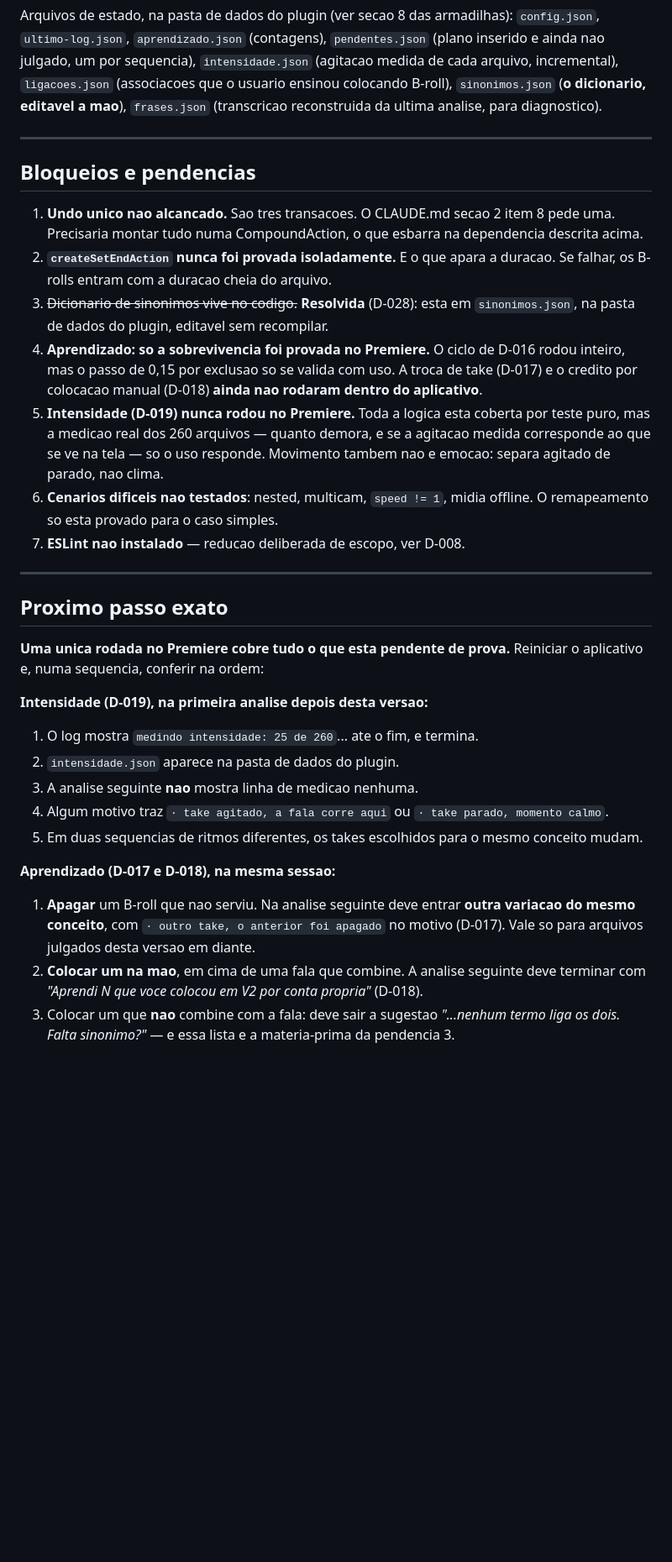
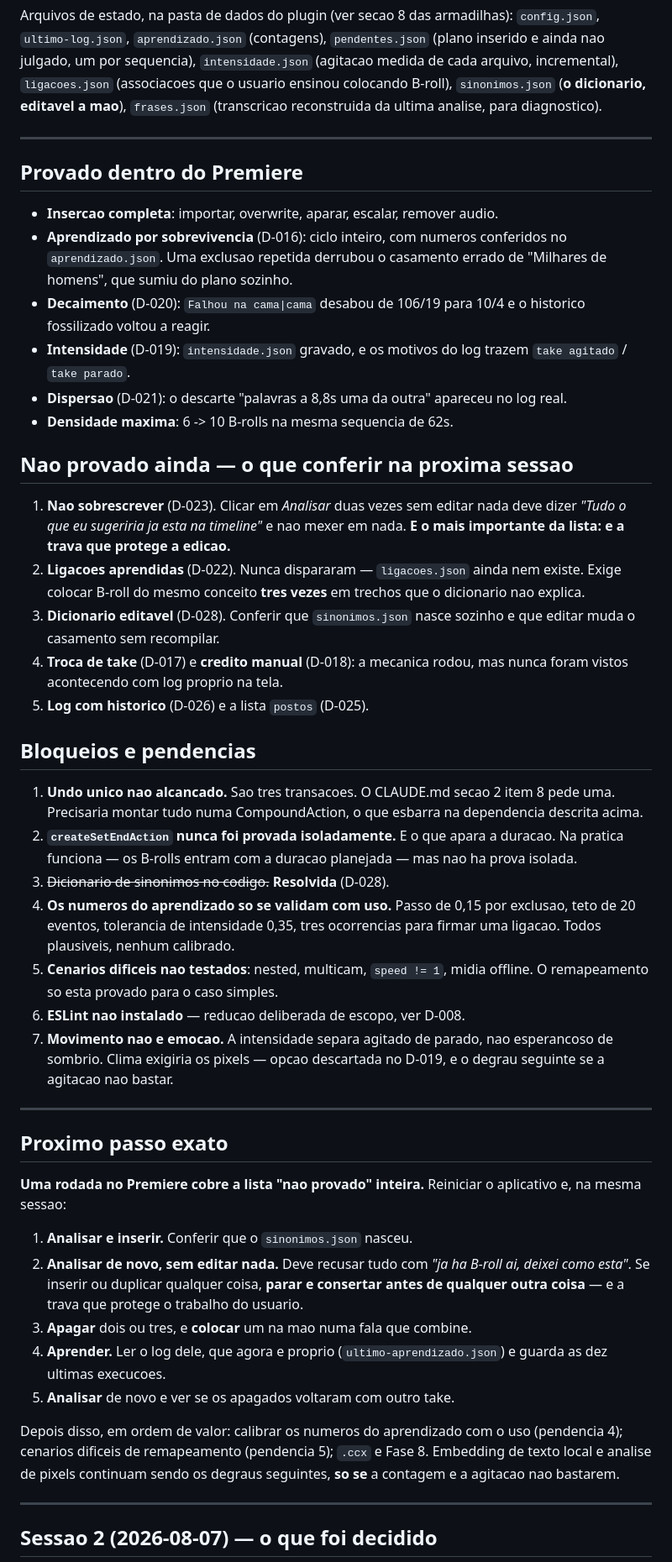
Before and after one commit to leogiora/Pro-Edition, a Markdown page: docs/BUILD_STATUS.md, the part around one of its changes. Shown at 84% size. Drawn GitHub-style; blank space fills up the shorter version.

```diff
--- a/docs/BUILD_STATUS.md
+++ b/docs/BUILD_STATUS.md
@@ -80,53 +114,76 @@ Arquivos de estado, na pasta de dados do plugin (ver secao 8 das armadilhas):
 
 ---
 
+## Provado dentro do Premiere
+
+- **Insercao completa**: importar, overwrite, aparar, escalar, remover audio.
+- **Aprendizado por sobrevivencia** (D-016): ciclo inteiro, com numeros conferidos
+  no `aprendizado.json`. Uma exclusao repetida derrubou o casamento errado de
+  "Milhares de homens", que sumiu do plano sozinho.
+- **Decaimento** (D-020): `Falhou na cama|cama` desabou de 106/19 para 10/4 e o
+  historico fossilizado voltou a reagir.
+- **Intensidade** (D-019): `intensidade.json` gravado, e os motivos do log trazem
+  `take agitado` / `take parado`.
+- **Dispersao** (D-021): o descarte "palavras a 8,8s uma da outra" apareceu no
+  log real.
+- **Densidade maxima**: 6 -> 10 B-rolls na mesma sequencia de 62s.
+
+## Nao provado ainda — o que conferir na proxima sessao
+
+1. **Nao sobrescrever** (D-023). Clicar em *Analisar* duas vezes sem editar nada
+   deve dizer *"Tudo o que eu sugeriria ja esta na timeline"* e nao mexer em
+   nada. **E o mais importante da lista: e a trava que protege a edicao.**
+2. **Ligacoes aprendidas** (D-022). Nunca dispararam — `ligacoes.json` ainda nem
+   existe. Exige colocar B-roll do mesmo conceito **tres vezes** em trechos que o
+   dicionario nao explica.
+3. **Dicionario editavel** (D-028). Conferir que `sinonimos.json` nasce sozinho
+   e que editar muda o casamento sem recompilar.
+4. **Troca de take** (D-017) e **credito manual** (D-018): a mecanica rodou, mas
+   nunca foram vistos acontecendo com log proprio na tela.
+5. **Log com historico** (D-026) e a lista `postos` (D-025).
+
 ## Bloqueios e pendencias
 
 1. **Undo unico nao alcancado.** Sao tres transacoes. O CLAUDE.md secao 2 item 8
    pede uma. Precisaria montar tudo numa CompoundAction, o que esbarra na
    dependencia descrita acima.
 2. **`createSetEndAction` nunca foi provada isoladamente.** E o que apara a
-   duracao. Se falhar, os B-rolls entram com a duracao cheia do arquivo.
-3. ~~Dicionario de sinonimos vive no codigo.~~ **Resolvida** (D-028): esta em
-   `sinonimos.json`, na pasta de dados do plugin, editavel sem recompilar.
-4. **Aprendizado: so a sobrevivencia foi provada no Premiere.** O ciclo de
-   D-016 rodou inteiro, mas o passo de 0,15 por exclusao so se valida com uso.
-   A troca de take (D-017) e o credito por colocacao manual (D-018) **ainda nao
-   rodaram dentro do aplicativo**.
-7. **Intensidade (D-019) nunca rodou no Premiere.** Toda a logica esta coberta
-   por teste puro, mas a medicao real dos 260 arquivos — quanto demora, e se a
-   agitacao medida corresponde ao que se ve na tela — so o uso responde.
-   Movimento tambem nao e emocao: separa agitado de parado, nao clima.
+   duracao. Na pratica funciona — os B-rolls entram com a duracao planejada —
+   mas nao ha prova isolada.
+3. ~~Dicionario de sinonimos no codigo.~~ **Resolvida** (D-028).
+4. **Os numeros do aprendizado so se validam com uso.** Passo de 0,15 por
+   exclusao, teto de 20 eventos, tolerancia de intensidade 0,35, tres
+   ocorrencias para firmar uma ligacao. Todos plausiveis, nenhum calibrado.
 5. **Cenarios dificeis nao testados**: nested, multicam, `speed != 1`, midia
    offline. O remapeamento so esta provado para o caso simples.
 6. **ESLint nao instalado** — reducao deliberada de escopo, ver D-008.
+7. **Movimento nao e emocao.** A intensidade separa agitado de parado, nao
+   esperancoso de sombrio. Clima exigiria os pixels — opcao descartada no D-019,
+   e o degrau seguinte se a agitacao nao bastar.
 
 ---
 
 ## Proximo passo exato
 
-**Uma unica rodada no Premiere cobre tudo o que esta pendente de prova.**
-Reiniciar o aplicativo e, numa sequencia, conferir na ordem:
+**Uma rodada no Premiere cobre a lista "nao provado" inteira.** Reiniciar o
+aplicativo e, na mesma sessao:
 
-**Intensidade (D-019), na primeira analise depois desta versao:**
+1. **Analisar e inserir.** Conferir que o `sinonimos.json` nasceu.
+2. **Analisar de novo, sem editar nada.** Deve recusar tudo com
+   *"ja ha B-roll ai, deixei como esta"*. Se inserir ou duplicar qualquer coisa,
+   **parar e consertar antes de qualquer outra coisa** — e a trava que protege o
+   trabalho do usuario.
+3. **Apagar** dois ou tres, e **colocar** um na mao numa fala que combine.
+4. **Aprender.** Ler o log dele, que agora e proprio (`ultimo-aprendizado.json`)
+   e guarda as dez ultimas execucoes.
+5. **Analisar** de novo e ver se os apagados voltaram com outro take.
 
-1. O log mostra `medindo intensidade: 25 de 260`... ate o fim, e termina.
-2. `intensidade.json` aparece na pasta de dados do plugin.
-3. A analise seguinte **nao** mostra linha de medicao nenhuma.
-4. Algum motivo traz `· take agitado, a fala corre aqui` ou
-   `· take parado, momento calmo`.
-5. Em duas sequencias de ritmos diferentes, os takes escolhidos para o mesmo
-   conceito mudam.
+Depois disso, em ordem de valor: calibrar os numeros do aprendizado com o uso
+(pendencia 4); cenarios dificeis de remapeamento (pendencia 5); `.ccx` e Fase 8.
+Embedding de texto local e analise de pixels continuam sendo os degraus
+seguintes, **so se** a contagem e a agitacao nao bastarem.
 
-**Aprendizado (D-017 e D-018), na mesma sessao:**
+---
 
-1. **Apagar** um B-roll que nao serviu. Na analise seguinte deve entrar **outra
-   variacao do mesmo conceito**, com `· outro take, o anterior foi apagado` no
-   motivo (D-017). Vale so para arquivos julgados desta versao em diante.
-2. **Colocar um na mao**, em cima de uma fala que combine. A analise seguinte
-   deve terminar com *"Aprendi N que voce colocou em V2 por conta propria"*
-   (D-018).
-3. Colocar um que **nao** combine com a fala: deve sair a sugestao
-   *"...nenhum termo liga os dois. Falta sinonimo?"* — e essa lista e a
-   materia-prima da pendencia 3.
+## Sessao 2 (2026-08-07) — o que foi decidido
 
```
Also changed, not shown: other parts of docs/BUILD_STATUS.md (+65 -14 lines).
